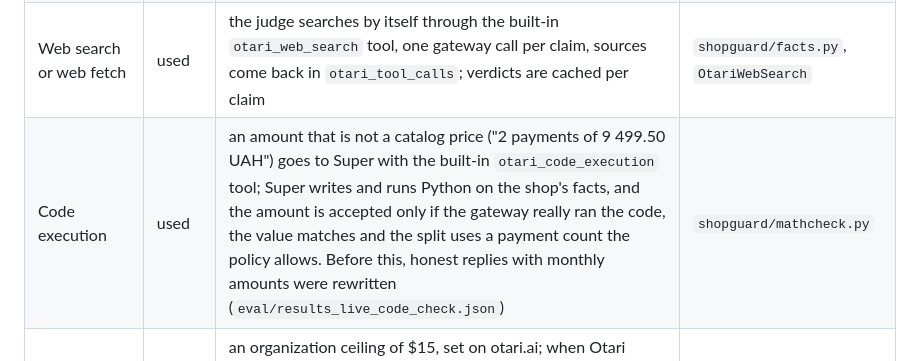
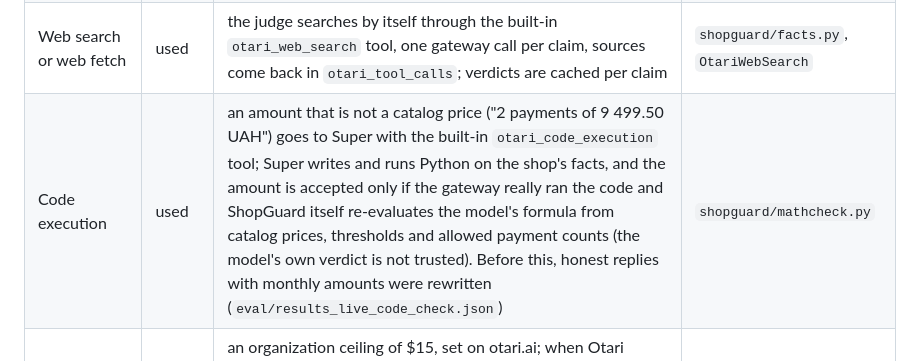
Before and after one commit to DmitriyTopka/shopguard, a Markdown page: README.md, the part around the change. GitHub-like rendering.

Commit message:
README: describe the local formula check
Co-Authored-By: Claude Opus 5.5 <noreply@anthropic.com>

```diff
--- a/README.md
+++ b/README.md
@@ -51,7 +51,7 @@ Rubric features in the rubric's own words, with what is really in the app:
 | Open-weight models, two or more | used | Gemma 3 27B, Nemotron 3 Nano, Nemotron 3 Super | `shopguard/llm.py` |
 | Multiple models serving distinct roles | used | Gemma writes the demo seller's reply; Nano extracts promises; Super judges web evidence, checks arithmetic and rewrites | `guard.py`, `claims.py`, `facts.py`, `mathcheck.py` |
 | Web search or web fetch | used | the judge searches by itself through the built-in `otari_web_search` tool, one gateway call per claim, sources come back in `otari_tool_calls`; verdicts are cached per claim | `shopguard/facts.py`, `OtariWebSearch` |
-| Code execution | used | an amount that is not a catalog price ("2 payments of 9 499.50 UAH") goes to Super with the built-in `otari_code_execution` tool; Super writes and runs Python on the shop's facts, and the amount is accepted only if the gateway really ran the code, the value matches and the split uses a payment count the policy allows. Before this, honest replies with monthly amounts were rewritten (`eval/results_live_code_check.json`) | `shopguard/mathcheck.py` |
+| Code execution | used | an amount that is not a catalog price ("2 payments of 9 499.50 UAH") goes to Super with the built-in `otari_code_execution` tool; Super writes and runs Python on the shop's facts, and the amount is accepted only if the gateway really ran the code and ShopGuard itself re-evaluates the model's formula from catalog prices, thresholds and allowed payment counts (the model's own verdict is not trusted). Before this, honest replies with monthly amounts were rewritten (`eval/results_live_code_check.json`) | `shopguard/mathcheck.py` |
 | Budgets and spending limits | used | an organization ceiling of $15, set on otari.ai; when Otari refuses a call (403 `budget_exceeded`, 402 `insufficient_funds`) the demo switches to recorded runs instead of failing. ShopGuard's own daily USD cap was deleted in favor of these ceilings | `app.py`, `shopguard/llm.py` |
 | Per-user budgets | partial | two keys with their own daily ceilings: the public demo ($0.50 a day) and the judges ($2 a day, reached with `?pass=`), plus a per-IP rate limit in ShopGuard. Real end-user budgets need a service key that a workspace cannot create | `app.py`, `shopguard/budget.py` |
 | Model routing and fallbacks | partial | Super has four providers behind one catalog id, but in our runs every Super call went to bedrock and `Otari-Fallback: true` never appeared (headers are logged per call, `eval/results_live_eager_providers.json`). The fallback from Nano to Super on a timeout (20 s) or broken JSON is ShopGuard code, because a hosted routing policy only routes across your own provider keys | `shopguard/claims.py`, `shopguard/llm.py` |
```
